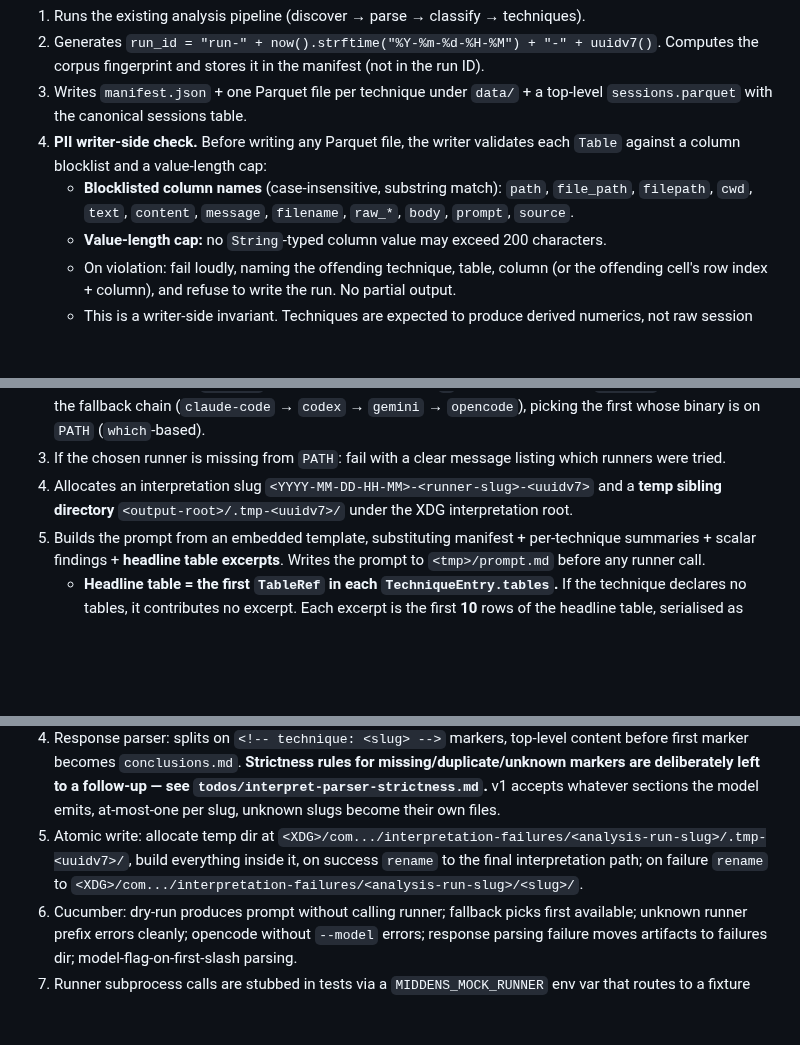
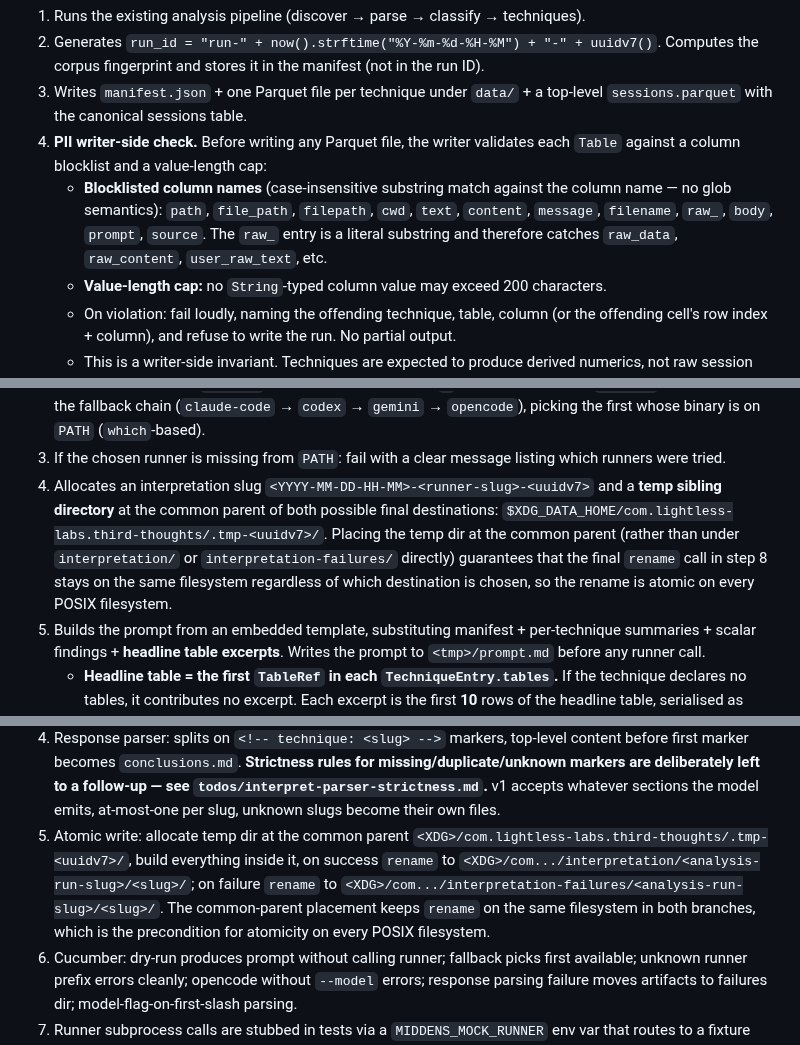
Before and after one commit to Lightless-Labs/third-thoughts, a Markdown page: docs/nlspecs/2026-04-09-cli-triad-analyze-interpret-export-nlspec.md, 3 parts joined by grey strips. Drawn GitHub-style; blank space fills up the shorter version.

Commit message:
docs(nlspec): clarify PII blocklist and atomic-rename temp dir placement
Addresses the two CodeRabbit findings from the second review pass on
the amended CLI triad spec:

- Drop the glob-looking 'raw_*' entry from the PII column-name
  blocklist in favour of a literal 'raw_' substring, consistent with
  the other blocklist entries. Clarify that the match is a literal
  substring check, not a glob.
- Move the interpret temp directory to the common parent of both
  possible final destinations ($XDG_DATA_HOME/com.../.tmp-<uuid>/)
  so the final rename in step 8 stays on the same filesystem
  regardless of success/failure branch. This is the precondition
  for rename() being atomic on every POSIX filesystem.

Co-Authored-By: Claude Sonnet 4.6 <noreply@anthropic.com>

```diff
--- a/docs/nlspecs/2026-04-09-cli-triad-analyze-interpret-export-nlspec.md
+++ b/docs/nlspecs/2026-04-09-cli-triad-analyze-interpret-export-nlspec.md
@@ -205,7 +205,7 @@ The split-on-first-`/` rule is deliberate so OpenCode's native `<provider>/<mode
 2. Generates `run_id = "run-" + now().strftime("%Y-%m-%d-%H-%M") + "-" + uuidv7()`. Computes the corpus fingerprint and stores it in the manifest (not in the run ID).
 3. Writes `manifest.json` + one Parquet file per technique under `data/` + a top-level `sessions.parquet` with the canonical sessions table.
 4. **PII writer-side check.** Before writing any Parquet file, the writer validates each `Table` against a column blocklist and a value-length cap:
-   - **Blocklisted column names** (case-insensitive, substring match): `path`, `file_path`, `filepath`, `cwd`, `text`, `content`, `message`, `filename`, `raw_*`, `body`, `prompt`, `source`.
+   - **Blocklisted column names** (case-insensitive substring match against the column name — no glob semantics): `path`, `file_path`, `filepath`, `cwd`, `text`, `content`, `message`, `filename`, `raw_`, `body`, `prompt`, `source`. The `raw_` entry is a literal substring and therefore catches `raw_data`, `raw_content`, `user_raw_text`, etc.
    - **Value-length cap:** no `String`-typed column value may exceed 200 characters.
    - On violation: fail loudly, naming the offending technique, table, column (or the offending cell's row index + column), and refuse to write the run. No partial output.
    - This is a writer-side invariant. Techniques are expected to produce derived numerics, not raw session content — the check exists to catch mistakes, not to sanitise real PII.
@@ -218,7 +218,7 @@ The split-on-first-`/` rule is deliberate so OpenCode's native `<provider>/<mode
 1. Resolves `--analysis-dir` (or discovers the most-recently-modified *valid* run under the XDG analysis root — valid = contains a parseable `manifest.json`).
 2. Resolves runner from `--model`: the prefix before the first `/` is the runner slug. If `--model` is omitted, walks the fallback chain (`claude-code` → `codex` → `gemini` → `opencode`), picking the first whose binary is on `PATH` (`which`-based).
 3. If the chosen runner is missing from `PATH`: fail with a clear message listing which runners were tried.
-4. Allocates an interpretation slug `<YYYY-MM-DD-HH-MM>-<runner-slug>-<uuidv7>` and a **temp sibling directory** `<output-root>/.tmp-<uuidv7>/` under the XDG interpretation root.
+4. Allocates an interpretation slug `<YYYY-MM-DD-HH-MM>-<runner-slug>-<uuidv7>` and a **temp sibling directory** at the common parent of both possible final destinations: `$XDG_DATA_HOME/com.lightless-labs.third-thoughts/.tmp-<uuidv7>/`. Placing the temp dir at the common parent (rather than under `interpretation/` or `interpretation-failures/` directly) guarantees that the final `rename` call in step 8 stays on the same filesystem regardless of which destination is chosen, so the rename is atomic on every POSIX filesystem.
 5. Builds the prompt from an embedded template, substituting manifest + per-technique summaries + scalar findings + **headline table excerpts**. Writes the prompt to `<tmp>/prompt.md` before any runner call.
    - **Headline table = the first `TableRef` in each `TechniqueEntry.tables`.** If the technique declares no tables, it contributes no excerpt. Each excerpt is the first **10** rows of the headline table, serialised as markdown.
 6. Calls the runner as a subprocess. Each runner has an adapter that knows its CLI shape:
@@ -301,7 +301,7 @@ The split-on-first-`/` rule is deliberate so OpenCode's native `<provider>/<mode
 2. Embedded prompt template at `src/commands/interpret/prompt-template.md` via `include_str!`. Template versioning via a `TEMPLATE_VERSION` constant.
 3. Runner abstraction: `trait Runner { fn slug() -> &str; fn binary() -> &str; fn build_command(prompt_path: &Path, model_id: Option<&str>, work_dir: &Path) -> Result<Command>; }`. Four impls: `ClaudeCodeRunner`, `CodexRunner`, `GeminiRunner`, `OpencodeRunner`. `parse_model_flag(&str) -> Result<(runner_slug, model_id)>` splits on first `/`. `detect_runner(override: Option<&str>) -> Result<Box<dyn Runner>>` walks the fallback chain.
 4. Response parser: splits on `<!-- technique: <slug> -->` markers, top-level content before first marker becomes `conclusions.md`. **Strictness rules for missing/duplicate/unknown markers are deliberately left to a follow-up — see `todos/interpret-parser-strictness.md`.** v1 accepts whatever sections the model emits, at-most-one per slug, unknown slugs become their own files.
-5. Atomic write: allocate temp dir at `<XDG>/com.../interpretation-failures/<analysis-run-slug>/.tmp-<uuidv7>/`, build everything inside it, on success `rename` to the final interpretation path; on failure `rename` to `<XDG>/com.../interpretation-failures/<analysis-run-slug>/<slug>/`.
+5. Atomic write: allocate temp dir at the common parent `<XDG>/com.lightless-labs.third-thoughts/.tmp-<uuidv7>/`, build everything inside it, on success `rename` to `<XDG>/com.../interpretation/<analysis-run-slug>/<slug>/`; on failure `rename` to `<XDG>/com.../interpretation-failures/<analysis-run-slug>/<slug>/`. The common-parent placement keeps `rename` on the same filesystem in both branches, which is the precondition for atomicity on every POSIX filesystem.
 6. Cucumber: dry-run produces prompt without calling runner; fallback picks first available; unknown runner prefix errors cleanly; opencode without `--model` errors; response parsing failure moves artifacts to failures dir; model-flag-on-first-slash parsing.
 7. Runner subprocess calls are stubbed in tests via a `MIDDENS_MOCK_RUNNER` env var that routes to a fixture script.
 
```
